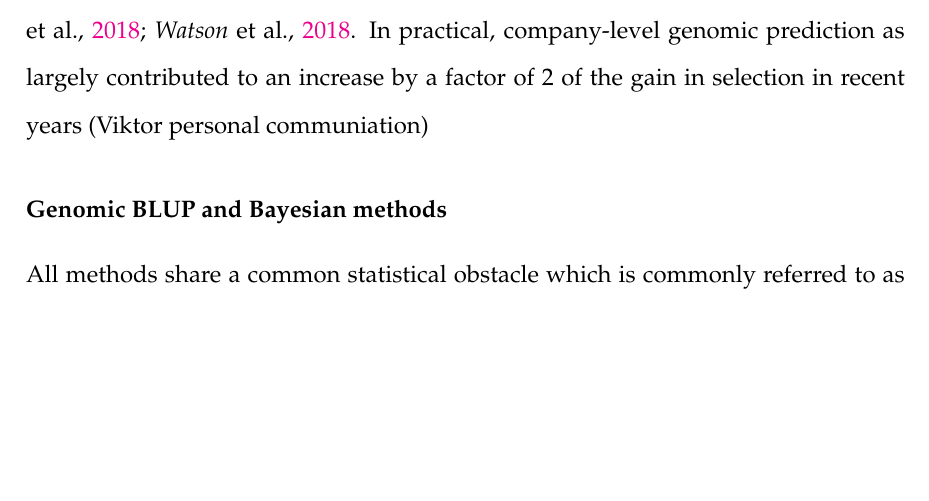
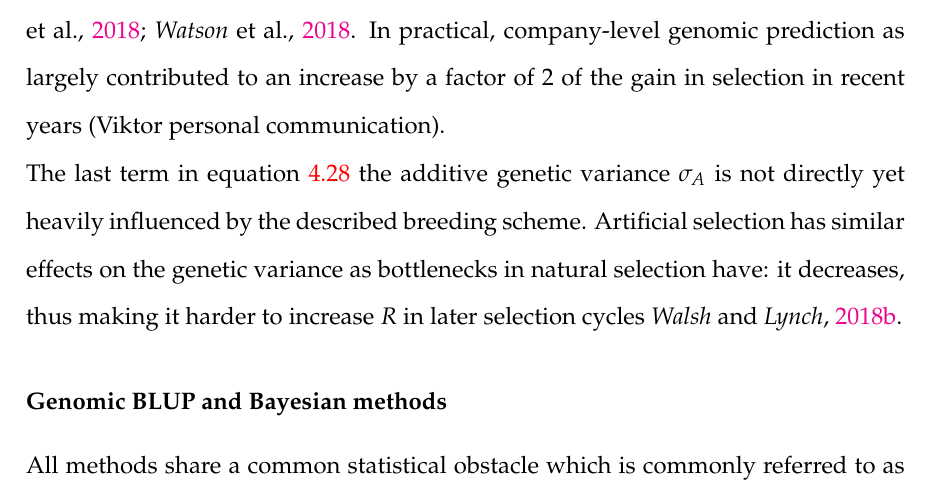
Before and after one commit to Joyvalley/Thesis, a LaTeX thesis (main.tex, which reads Chapters/Chapter4.tex): part of page 85 of 135, cut so that both start at the same text, the shorter picture padded with empty space. Compiled offline with pdfLaTeX.

Commit message:
Good night on thursday

```diff
--- a/Chapters/Chapter4.tex
+++ b/Chapters/Chapter4.tex
@@ -603,8 +603,8 @@ any other reproductive organ) and be used for the next selection cycle, allowing
 year. This development hast lead to the rise to a new branch of breeding: speed breeding
 \cite{ghosh2018speed}; \cite{watson2018speed}.  In practical, company-level genomic prediction as largely
 contributed to an increase by a factor of 2 of the gain in selection in recent years (Viktor personal
-communiation)
-
+communication).\newline
+The last term in equation \ref{eqn:Breeders} the additive genetic variance $\sigma_A$ is not directly yet heavily influenced by the described breeding scheme. Artificial selection has similar effects on the genetic variance as bottlenecks in natural selection have: it decreases, thus making it harder to increase $R$ in later selection cycles \cite{walsh2018}.
 
 
 \subsubsection{Genomic BLUP and Bayesian methods}\label{blup:bayes}
```
Also changed, not shown: main.pdf.
